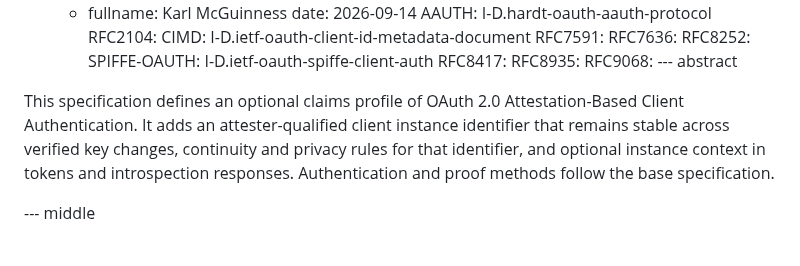
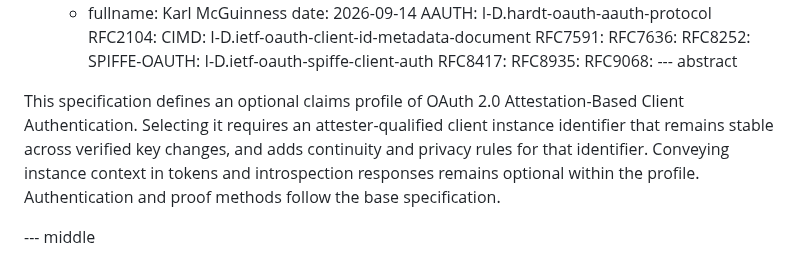
Before and after one commit to mcguinness/draft-mcguinness-oauth-client-instance-id, a Markdown page: draft-mcguinness-oauth-client-instance-id.md, the part around the change. GitHub-like rendering.

Commit message:
Say in the Abstract what selecting the profile requires

```diff
--- a/draft-mcguinness-oauth-client-instance-id.md
+++ b/draft-mcguinness-oauth-client-instance-id.md
@@ -54,11 +54,12 @@ informative:
 --- abstract
 
 This specification defines an optional claims profile of OAuth 2.0
-Attestation-Based Client Authentication. It adds an attester-qualified
-client instance identifier that remains stable across verified key
-changes, continuity and privacy rules for that identifier, and optional
-instance context in tokens and introspection responses. Authentication
-and proof methods follow the base specification.
+Attestation-Based Client Authentication. Selecting it requires an
+attester-qualified client instance identifier that remains stable
+across verified key changes, and adds continuity and privacy rules for
+that identifier. Conveying instance context in tokens and introspection
+responses remains optional within the profile. Authentication and proof
+methods follow the base specification.
 
 --- middle
 
```
